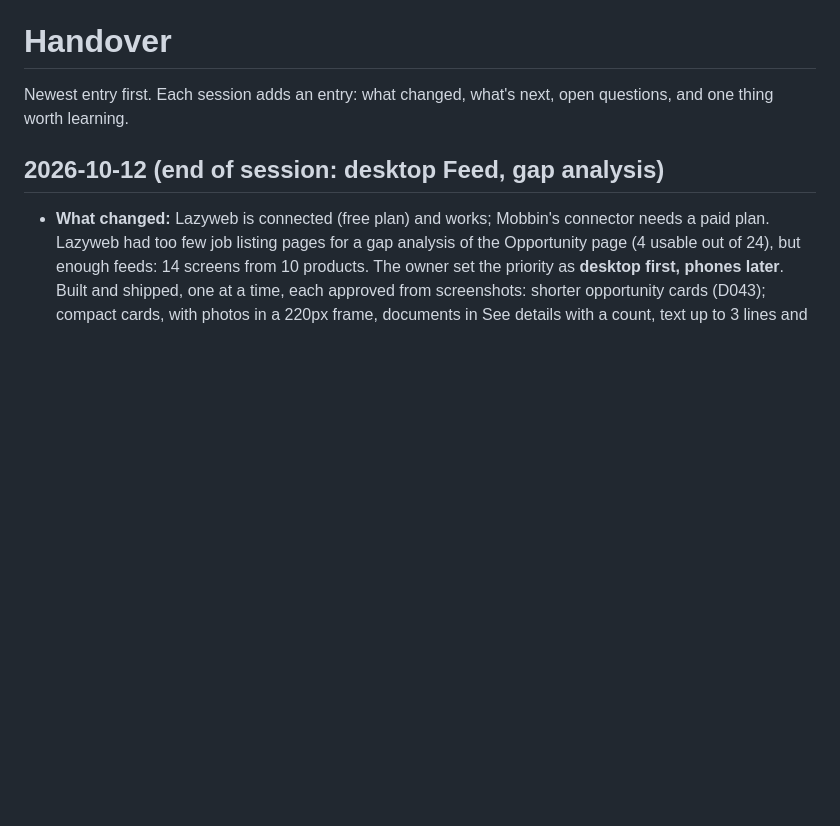
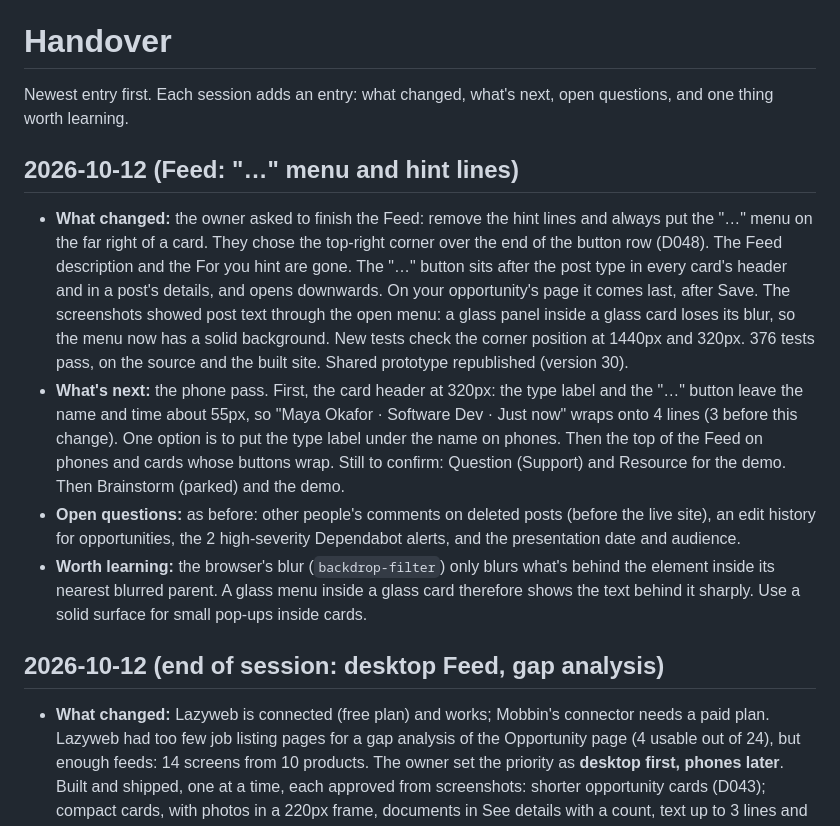
Before and after one commit to jennyshenstudio/bootcamp-connect, a Markdown page: docs/handover.md, the part around the change. Drawn GitHub-style; blank space fills up the shorter version.

Commit message:
Handover: Feed menu in the top-right corner, hint lines removed
Co-Authored-By: Claude Opus 5.5 <noreply@anthropic.com>

```diff
--- a/docs/handover.md
+++ b/docs/handover.md
@@ -1,6 +1,12 @@
 # Handover
 
 Newest entry first. Each session adds an entry: what changed, what's next, open questions, and one thing worth learning.
+
+## 2026-10-12 (Feed: "…" menu and hint lines)
+- **What changed:** the owner asked to finish the Feed: remove the hint lines and always put the "…" menu on the far right of a card. They chose the top-right corner over the end of the button row (D048). The Feed description and the For you hint are gone. The "…" button sits after the post type in every card's header and in a post's details, and opens downwards. On your opportunity's page it comes last, after Save. The screenshots showed post text through the open menu: a glass panel inside a glass card loses its blur, so the menu now has a solid background. New tests check the corner position at 1440px and 320px. 376 tests pass, on the source and the built site. Shared prototype republished (version 30).
+- **What's next:** the phone pass. First, the card header at 320px: the type label and the "…" button leave the name and time about 55px, so "Maya Okafor · Software Dev · Just now" wraps onto 4 lines (3 before this change). One option is to put the type label under the name on phones. Then the top of the Feed on phones and cards whose buttons wrap. Still to confirm: Question (Support) and Resource for the demo. Then Brainstorm (parked) and the demo.
+- **Open questions:** as before: other people's comments on deleted posts (before the live site), an edit history for opportunities, the 2 high-severity Dependabot alerts, and the presentation date and audience.
+- **Worth learning:** the browser's blur (`backdrop-filter`) only blurs what's behind the element inside its nearest blurred parent. A glass menu inside a glass card therefore shows the text behind it sharply. Use a solid surface for small pop-ups inside cards.
 
 ## 2026-10-12 (end of session: desktop Feed, gap analysis)
 - **What changed:** Lazyweb is connected (free plan) and works; Mobbin's connector needs a paid plan. Lazyweb had too few job listing pages for a gap analysis of the Opportunity page (4 usable out of 24), but enough feeds: 14 screens from 10 products. The owner set the priority as **desktop first, phones later**. Built and shipped, one at a time, each approved from screenshots: shorter opportunity cards (D043); compact cards, with photos in a 220px frame, documents in See details with a count, text up to 3 lines and no type buttons under the post box (D044); Edit your own posts, marked "Edited", and See details only when the card can't show everything (D045); Your activity fits one screen, with Needs you, In progress, profile progress and a drafts line (D046); Delete your own posts from a "…" menu, after confirming, and opportunities only while open (D047). 370 tests pass, on the source and the built site. Shared prototype republished (version 29).
```
